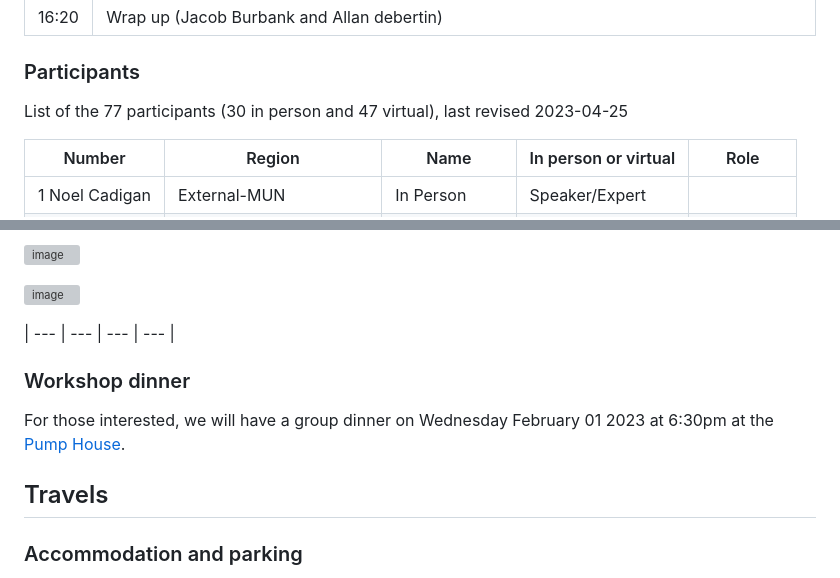
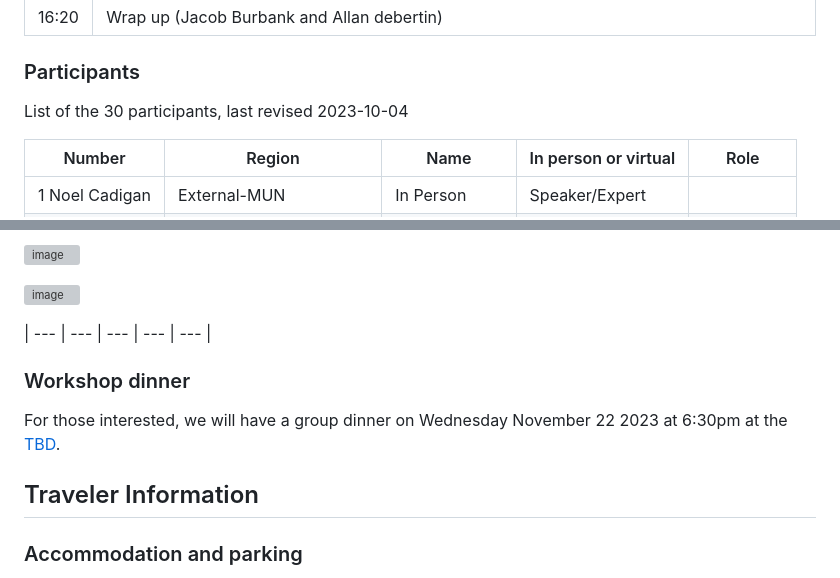
Before and after one commit to TESA-workshops/Small-Pelagics-Workshop-2023, a Markdown page: README.md, 2 parts joined by grey strips. GitHub-like rendering; grey boxes are pictures that could not be loaded.

```diff
--- a/README.md
+++ b/README.md
@@ -96,7 +96,7 @@ Rapporteur: Jacob Burbank & Allan Debertin & Volun-told
 
 ### Participants
 
-List of the 77 participants (30 in person and 47 virtual), last revised 2023-04-25
+List of the 30 participants, last revised 2023-10-04
 
 |	Number	|	Region	|	Name	|	In person or virtual	| Role |
 |	---	|	---	|	---	|	---	| --- |
@@ -134,14 +134,14 @@ List of the 77 participants (30 in person and 47 virtual), last revised 2023-04-
 
 ![image](https://github.com/TESA-workshops/Small-Pelagics-Workshop-2023/assets/136376294/1adebbfa-d86c-4c41-842e-3bddde94045b)
 
-|	---	|	---	|	---	|	---	|
+|	---	|	---	|	---	|	---	| ---	|
 
 
 ### Workshop dinner
 
-For those interested, we will have a group dinner on Wednesday February 01 2023 at 6:30pm at the [Pump House](https://www.pumphousebrewpub.ca/).
+For those interested, we will have a group dinner on Wednesday November 22 2023 at 6:30pm at the [TBD](https://www.moncton.ca/).
 
-## Travels
+## Traveler Information
 
 ### Accommodation and parking
 
```
